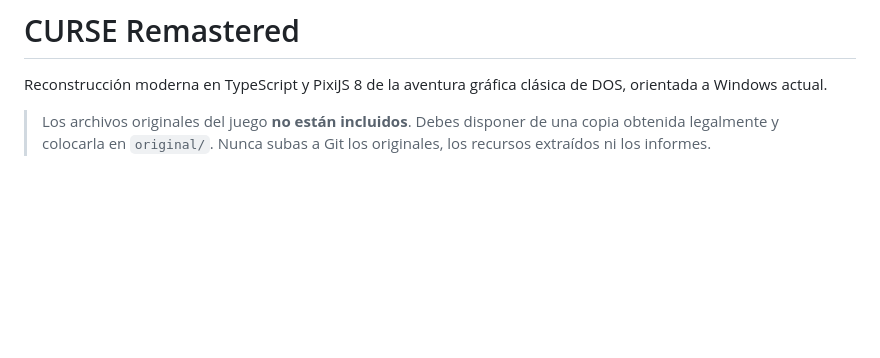
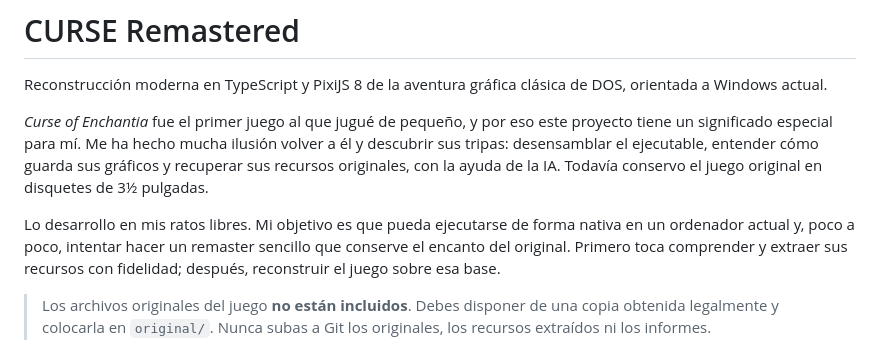
Before and after one commit to alexllao/curse-remastered, a Markdown page: README.md, the part around the change. Rendered like a GitHub page; blank space fills up the shorter version.

Commit message:
Explicar la historia personal del proyecto y los disquetes originales

```diff
--- a/README.md
+++ b/README.md
@@ -1,6 +1,10 @@
 # CURSE Remastered
 
 Reconstrucción moderna en TypeScript y PixiJS 8 de la aventura gráfica clásica de DOS, orientada a Windows actual.
+
+_Curse of Enchantia_ fue el primer juego al que jugué de pequeño, y por eso este proyecto tiene un significado especial para mí. Me ha hecho mucha ilusión volver a él y descubrir sus tripas: desensamblar el ejecutable, entender cómo guarda sus gráficos y recuperar sus recursos originales, con la ayuda de la IA. Todavía conservo el juego original en disquetes de 3½ pulgadas.
+
+Lo desarrollo en mis ratos libres. Mi objetivo es que pueda ejecutarse de forma nativa en un ordenador actual y, poco a poco, intentar hacer un remaster sencillo que conserve el encanto del original. Primero toca comprender y extraer sus recursos con fidelidad; después, reconstruir el juego sobre esa base.
 
 > Los archivos originales del juego **no están incluidos**. Debes disponer de una copia obtenida legalmente y colocarla en `original/`. Nunca subas a Git los originales, los recursos extraídos ni los informes.
 
```
